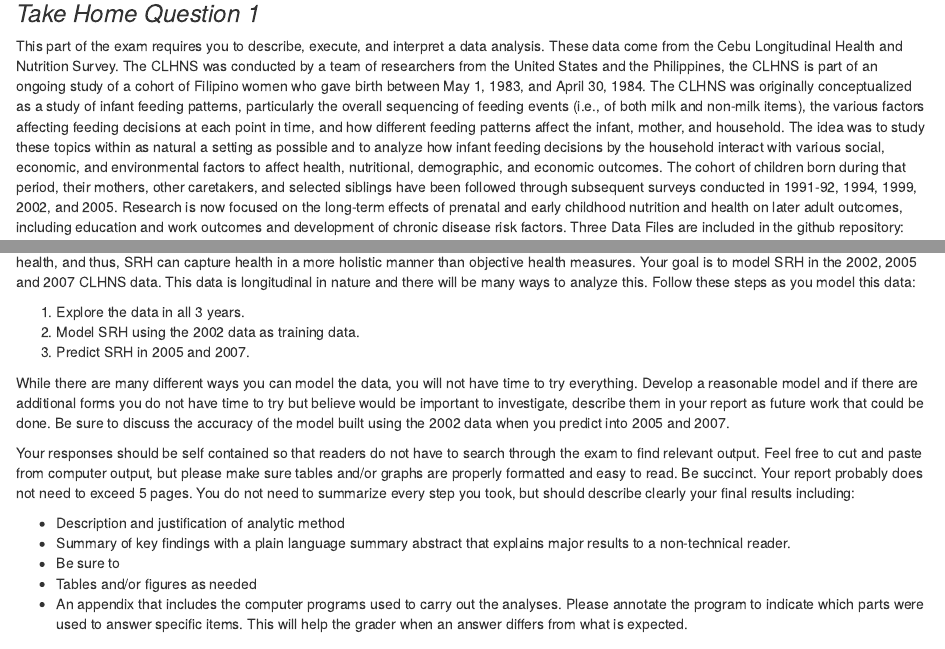
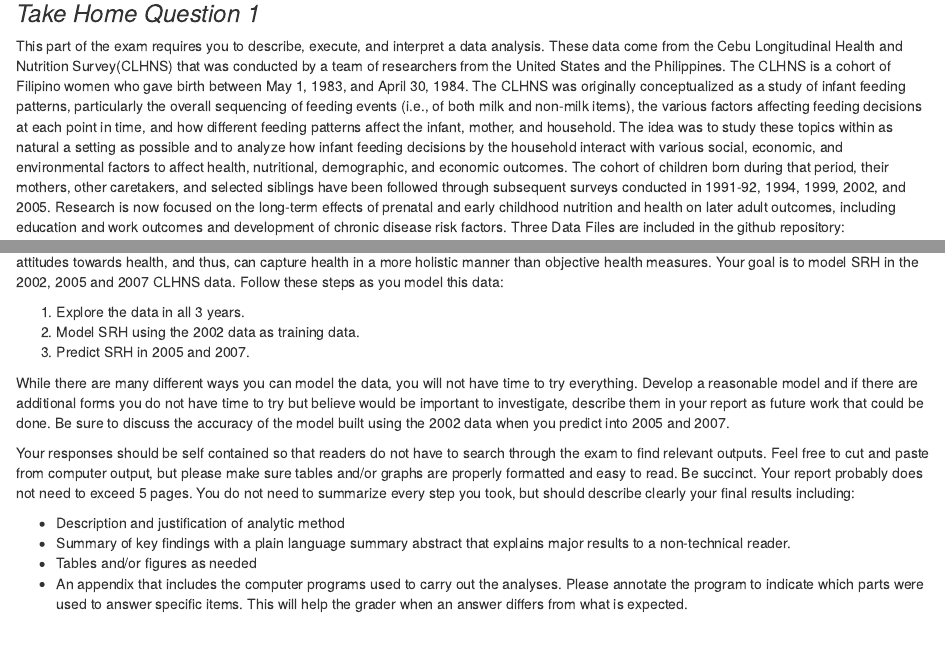
Before and after one commit to Sullivanstatistics/Q2017, an R Markdown document (Q1.Rmd): the page in a window 1100 px wide, from 80 px down, and a second part further down, joined at a grey line. The pictures show the output file Q1.html that the author committed with the source, opened offline.

Commit message:
tao edits

```diff
--- a/Q1.Rmd
+++ b/Q1.Rmd
@@ -10,13 +10,13 @@ knitr::opts_chunk$set(echo = TRUE)
 
 
 
-This part of the exam requires you to describe, execute, and interpret a data analysis. These data come from the Cebu Longitudinal Health and Nutrition Survey. The CLHNS was conducted by a team of researchers from the United States and the Philippines, the CLHNS is part of an ongoing study of a cohort of Filipino women who gave birth between May 1, 1983, and April 30, 1984. The CLHNS was originally conceptualized as a study of infant feeding patterns, particularly the overall sequencing of feeding events (i.e., of both milk and non-milk items), the various factors affecting feeding decisions at each point in time, and how different feeding patterns affect the infant, mother, and household. The idea was to study these topics within as natural a setting as possible and to analyze how infant feeding decisions by the household interact with various social, economic, and environmental factors to affect health, nutritional, demographic, and economic outcomes. The cohort of children born during that period, their mothers, other caretakers, and selected siblings have been followed through subsequent surveys conducted in 1991-92, 1994, 1999, 2002, and 2005. Research is now focused on the long-term effects of prenatal and early childhood nutrition and health on later adult outcomes, including education and work outcomes and development of chronic disease risk factors. Three Data Files are included in the github repository:
+This part of the exam requires you to describe, execute, and interpret a data analysis. These data come from the Cebu Longitudinal Health and Nutrition Survey(CLHNS) that was conducted by a team of researchers from the United States and the Philippines. The CLHNS is a cohort of Filipino women who gave birth between May 1, 1983, and April 30, 1984. The CLHNS was originally conceptualized as a study of infant feeding patterns, particularly the overall sequencing of feeding events (i.e., of both milk and non-milk items), the various factors affecting feeding decisions at each point in time, and how different feeding patterns affect the infant, mother, and household. The idea was to study these topics within as natural a setting as possible and to analyze how infant feeding decisions by the household interact with various social, economic, and environmental factors to affect health, nutritional, demographic, and economic outcomes. The cohort of children born during that period, their mothers, other caretakers, and selected siblings have been followed through subsequent surveys conducted in 1991-92, 1994, 1999, 2002, and 2005. Research is now focused on the long-term effects of prenatal and early childhood nutrition and health on later adult outcomes, including education and work outcomes and development of chronic disease risk factors. Three Data Files are included in the github repository:
 
 - `data_2002.rda`
 - `data_2005.rda`
 - `data_2007.rda`
 
-We will focus on self-rated health, which is a metric of how an individual perceives their health status, typically on a scale from poor to excellent. As just a single question, self-rated health (SRH) is easy to collect and is widely used on health questionnaires. Despite its simplicity, it provides valuable insights to health researchers and practitioners. SRH allows individuals to incorporate their personal judgments and attitudes towards health, and thus, SRH can capture health in a more holistic manner than objective health measures. Your goal is to model SRH in the 2002, 2005 and 2007 CLHNS data. This data is longitudinal in nature and there will be many ways to analyze this. Follow these steps as you model this data:
+We will focus on self-rated health (SRH) of Mothers enrolled in the study. SRH is a metric of how an individual perceives their health status, typically on a scale from poor to excellent. As just a single question, SRH is easy to collect and is widely used on health questionnaires. Despite its simplicity, it provides valuable insights to health researchers and practitioners. SRH allows individuals to incorporate their personal judgments and attitudes towards health, and thus, can capture health in a more holistic manner than objective health measures. Your goal is to model SRH in the 2002, 2005 and 2007 CLHNS data. Follow these steps as you model this data:
 
 1. Explore the data in all 3 years.
 2. Model SRH using the 2002 data as training data.
@@ -24,12 +24,11 @@ We will focus on self-rated health, which is a metric of how an individual perce
 
 While there are many different ways you can model the data, you will not have time to try everything. Develop a reasonable model and if there are additional forms you do not have time to try but believe would be important to investigate, describe them in your report as future work that could be done. Be sure to discuss the accuracy of the model built using the 2002 data when you predict into 2005 and 2007.
 
-Your responses should be self contained so that readers do not have to search through the exam to find relevant output. Feel free to cut and paste from computer output, but please make sure tables and/or graphs are properly formatted and easy to read. Be succinct. Your report probably does not need to exceed 5 pages. You do not need to summarize every step you took, but should describe clearly your final results including:
+Your responses should be self contained so that readers do not have to search through the exam to find relevant outputs. Feel free to cut and paste from computer output, but please make sure tables and/or graphs are properly formatted and easy to read. Be succinct. Your report probably does not need to exceed 5 pages. You do not need to summarize every step you took, but should describe clearly your final results including:
 
 
 - Description and justification of analytic method
 - Summary of key findings with a plain language summary abstract that explains major results to a non-technical reader.
-- Be sure to
 - Tables and/or figures as needed
 - An appendix that includes the computer programs used to carry out the analyses. Please annotate the program to indicate which parts were used to answer specific items. This will help the grader when an answer differs from what is expected.
 
```
Also changed, not shown: Q1.html, Q1.pdf.
